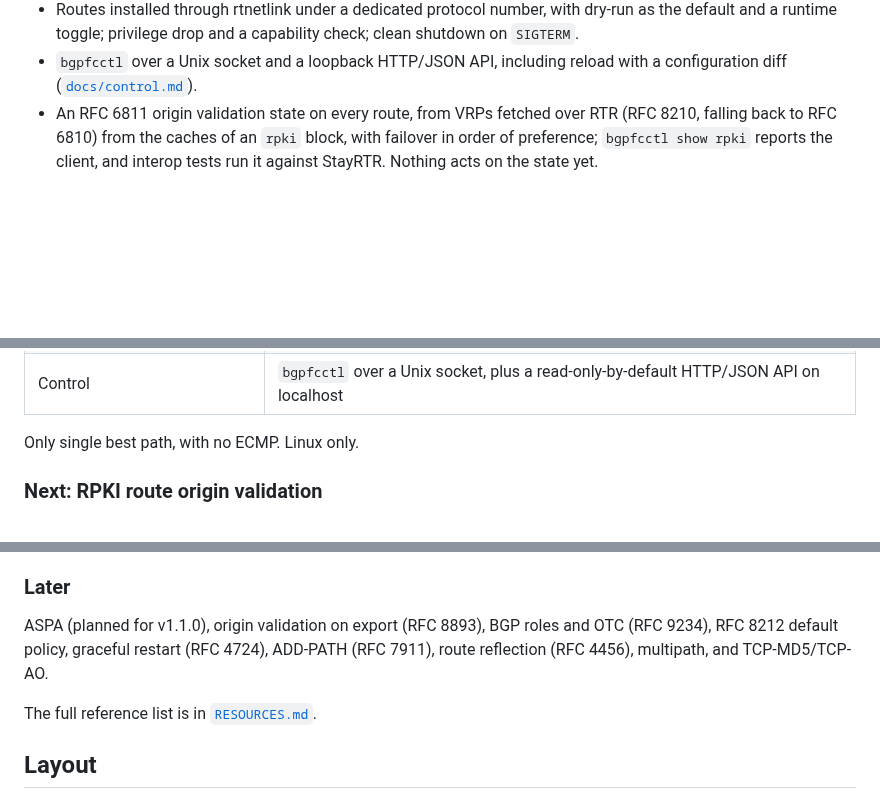
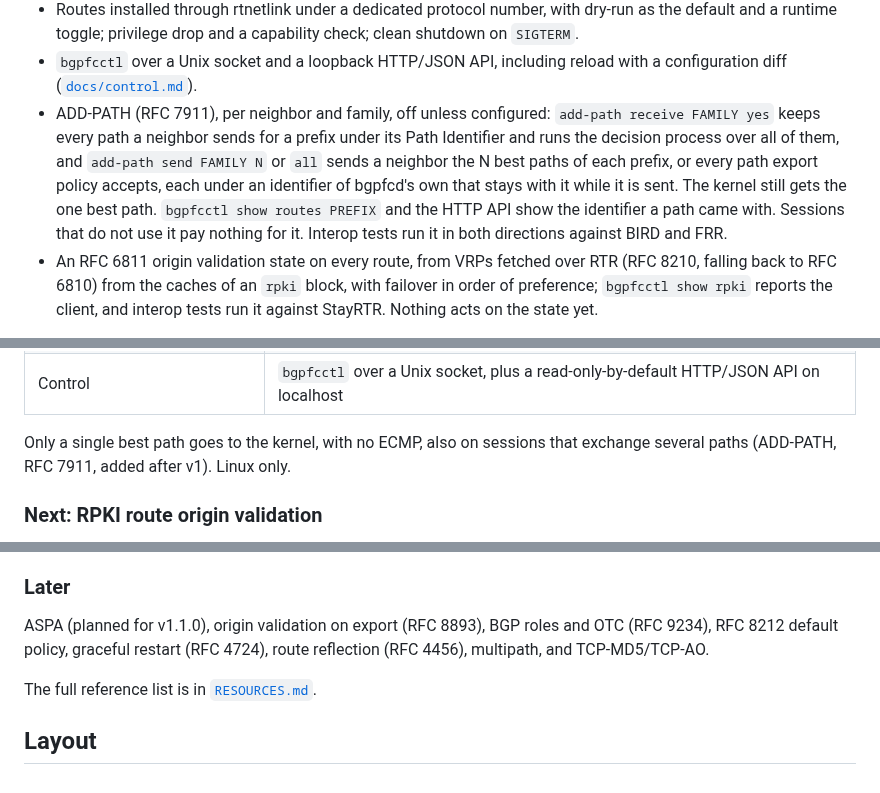
Before and after one commit to ahadley1124/bgpfc, a Markdown page: README.md, 3 parts joined by grey strips. Rendered like a GitHub page; blank space fills up the shorter version.

Commit message:
docs(readme): list ADD-PATH under what works, not under later
Co-Authored-By: Claude Sonnet 5.5 <noreply@anthropic.com>
Claude-Session: https://claude.ai/code/session_01LxB3Gu1hMVmqskBcgGdzxA

```diff
--- a/README.md
+++ b/README.md
@@ -44,6 +44,15 @@ client, and a small localhost HTTP/JSON API for inspecting the running daemon.
   check; clean shutdown on `SIGTERM`.
 - `bgpfcctl` over a Unix socket and a loopback HTTP/JSON API, including reload
   with a configuration diff ([`docs/control.md`](docs/control.md)).
+- ADD-PATH (RFC 7911), per neighbor and family, off unless configured:
+  `add-path receive FAMILY yes` keeps every path a neighbor sends for a prefix
+  under its Path Identifier and runs the decision process over all of them,
+  and `add-path send FAMILY N` or `all` sends a neighbor the N best paths of
+  each prefix, or every path export policy accepts, each under an identifier
+  of bgpfcd's own that stays with it while it is sent. The kernel still gets
+  the one best path. `bgpfcctl show routes PREFIX` and the HTTP API show the
+  identifier a path came with. Sessions that do not use it pay nothing for it.
+  Interop tests run it in both directions against BIRD and FRR.
 - An RFC 6811 origin validation state on every route, from VRPs fetched over
   RTR (RFC 8210, falling back to RFC 6810) from the caches of an `rpki` block,
   with failover in order of preference; `bgpfcctl show rpki` reports the
@@ -86,7 +95,8 @@ against.
 | Kernel FIB | rtnetlink, a dedicated route protocol number, main table, dry-run toggle |
 | Control | `bgpfcctl` over a Unix socket, plus a read-only-by-default HTTP/JSON API on localhost |
 
-Only single best path, with no ECMP. Linux only.
+Only a single best path goes to the kernel, with no ECMP, also on sessions
+that exchange several paths (ADD-PATH, RFC 7911, added after v1). Linux only.
 
 ### Next: RPKI route origin validation
 
@@ -112,8 +122,7 @@ Routinator is a separate program; bgpfc neither bundles nor links it.
 
 ASPA (planned for v1.1.0), origin validation on export (RFC 8893), BGP roles
 and OTC (RFC 9234), RFC 8212 default policy, graceful restart (RFC 4724),
-ADD-PATH (RFC 7911), route reflection (RFC 4456), multipath, and
-TCP-MD5/TCP-AO.
+route reflection (RFC 4456), multipath, and TCP-MD5/TCP-AO.
 
 The full reference list is in [`RESOURCES.md`](RESOURCES.md).
 
```
Also changed, not shown: other parts of README.md (+1 -1 lines).
